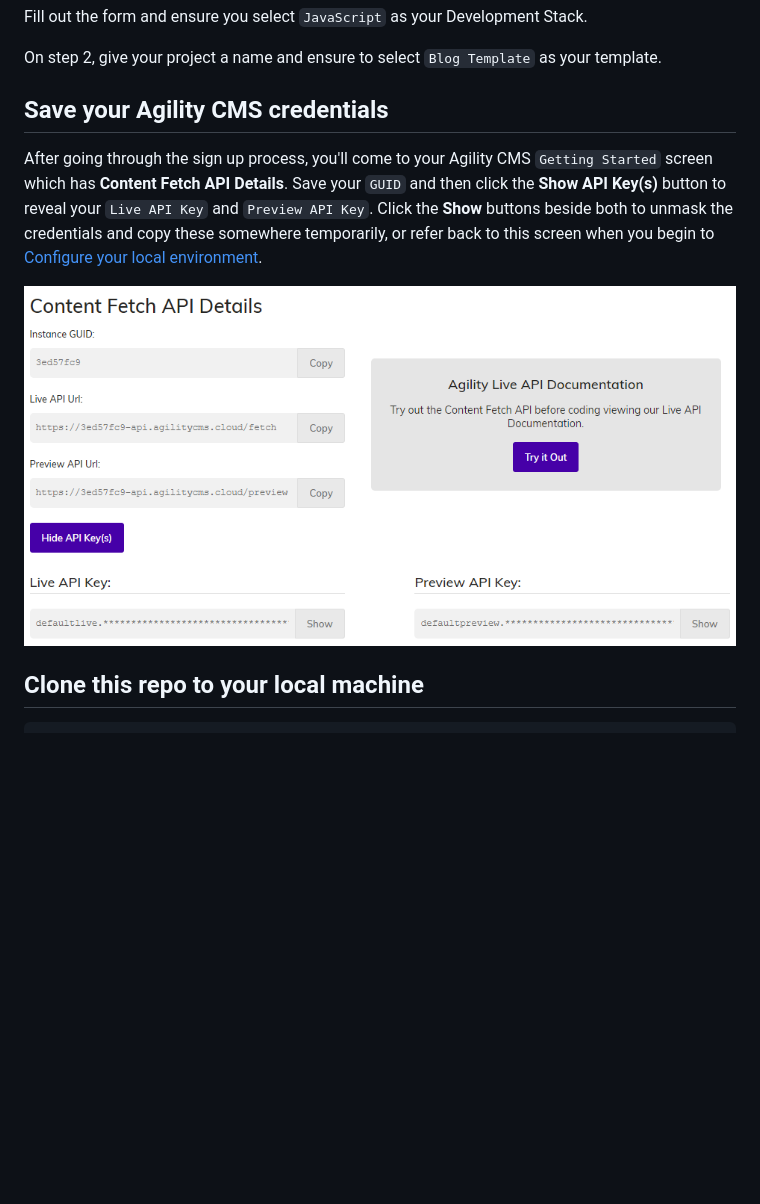
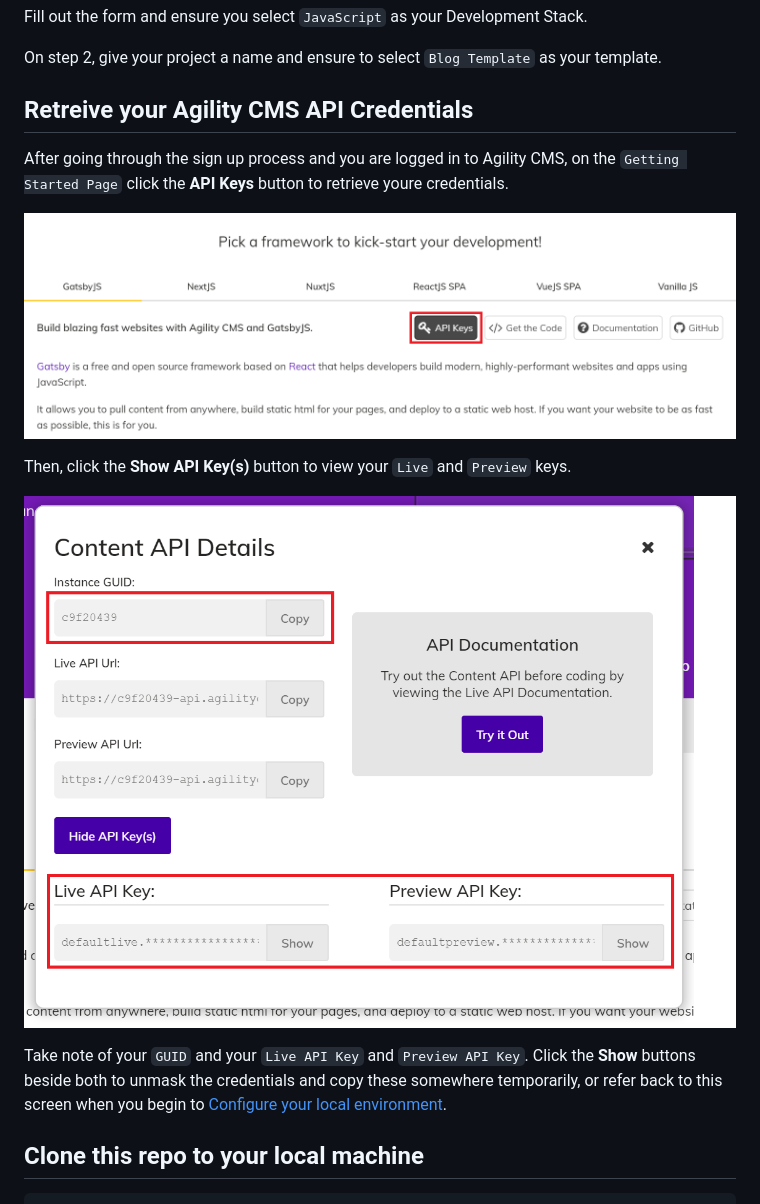
Before and after one commit to agility/agility-gatsby-starter, a Markdown page: README.md, the part around the change. Rendered like a GitHub page; pictures changed too: docs/images/creds.png (added), docs/images/showapikeys.png (added); blank space fills up the shorter version.

```diff
--- a/README.md
+++ b/README.md
@@ -63,11 +63,18 @@ Fill out the form and ensure you select `JavaScript` as your Development Stack.
 
 On step 2, give your project a name and ensure to select `Blog Template` as your template.
 
-## Save your Agility CMS credentials
+## Retreive your Agility CMS API Credentials
 
-After going through the sign up process, you'll come to your Agility CMS `Getting Started` screen which has **Content Fetch API Details**. Save your `GUID` and then click the **Show API Key(s)** button to reveal your `Live API Key` and `Preview API Key`. Click the **Show** buttons beside both to unmask the credentials and copy these somewhere temporarily, or refer back to this screen when you begin to [Configure your local environment](#configure-local).
+After going through the sign up process and you are logged in to Agility CMS, on the `Getting Started Page` click the **API Keys** button to retrieve youre credentials.
 
-![Content Fetch API Details](https://raw.githubusercontent.com/agility/agility-gatsby-starter/master/docs/images/content-fetch-api-details.png "Content Fetch API Details")
+![Content Fetch API Details](/docs/images/showapikeys.png "Content Fetch API Details")
+
+Then, click the **Show API Key(s)** button to view your `Live` and `Preview` keys.
+
+![Content Fetch API Details](/docs/images/creds.png "Content Fetch API Creds")
+
+ Take note of your `GUID` and your `Live API Key` and `Preview API Key`. Click the **Show** buttons beside both to unmask the credentials and copy these somewhere temporarily, or refer back to this screen when you begin to [Configure your local environment](#configure-local).
+
 
 ## Clone this repo to your local machine
 
```
